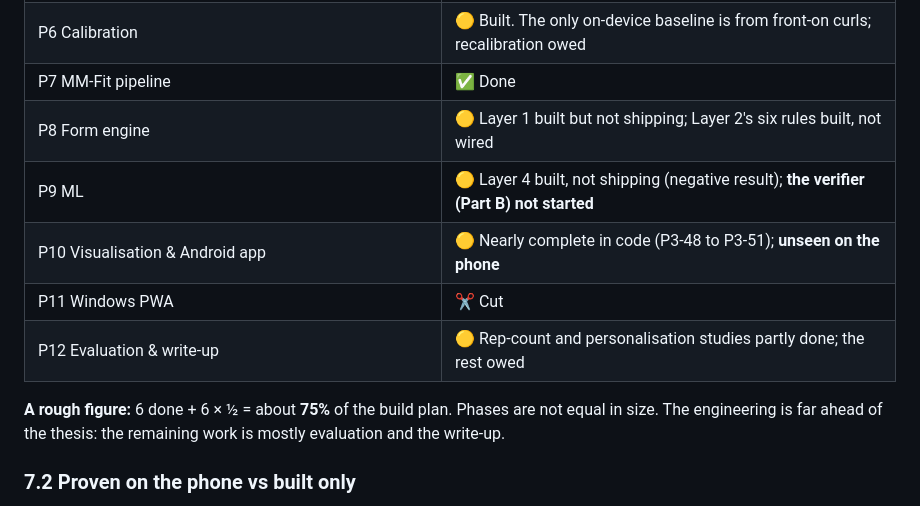
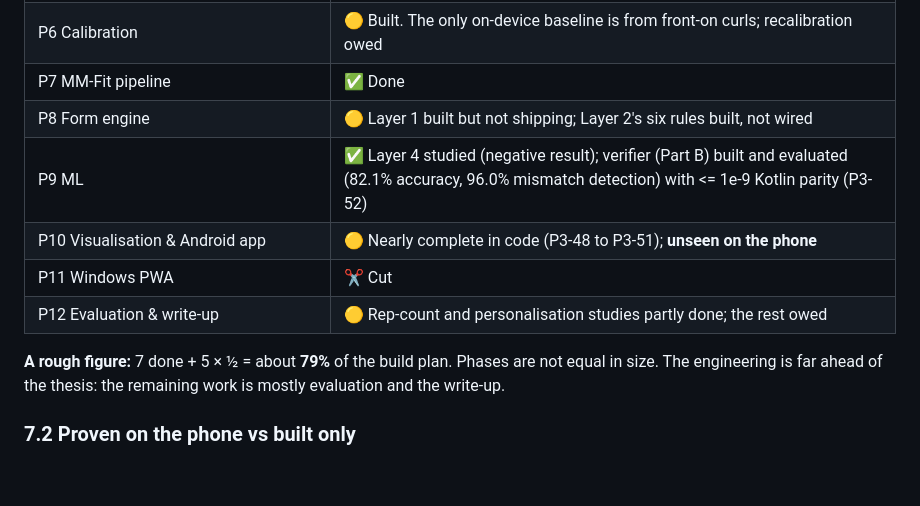
Before and after one commit to maximus16042002-cmyk/chiron, a Markdown page: docs/HANDOVER.md, the part around the change. Rendered like a GitHub page; blank space fills up the shorter version.

Commit message:
docs: update PROJECT_STATUS and HANDOVER for Phase P9 Part B completion

```diff
--- a/docs/HANDOVER.md
+++ b/docs/HANDOVER.md
@@ -693,12 +693,12 @@ workout plan (seed 2026) and the streak rules are also pinned identically on JVM
 | P6 Calibration | 🟡 Built. The only on-device baseline is from front-on curls; recalibration owed |
 | P7 MM-Fit pipeline | ✅ Done |
 | P8 Form engine | 🟡 Layer 1 built but not shipping; Layer 2's six rules built, not wired |
-| P9 ML | 🟡 Layer 4 built, not shipping (negative result); **the verifier (Part B) not started** |
+| P9 ML | ✅ Layer 4 studied (negative result); verifier (Part B) built and evaluated (82.1% accuracy, 96.0% mismatch detection) with <= 1e-9 Kotlin parity (P3-52) |
 | P10 Visualisation & Android app | 🟡 Nearly complete in code (P3-48 to P3-51); **unseen on the phone** |
 | P11 Windows PWA | ✂️ Cut |
 | P12 Evaluation & write-up | 🟡 Rep-count and personalisation studies partly done; the rest owed |
 
-**A rough figure:** 6 done + 6 × ½ = about **75%** of the build plan. Phases are not equal in size.
+**A rough figure:** 7 done + 5 × ½ = about **79%** of the build plan. Phases are not equal in size.
 The engineering is far ahead of the thesis: the remaining work is mostly evaluation and the write-up.
 
 ### 7.2 Proven on the phone vs built only
```
Also changed, not shown: docs/PROJECT_STATUS.md (+2 -2 lines).
